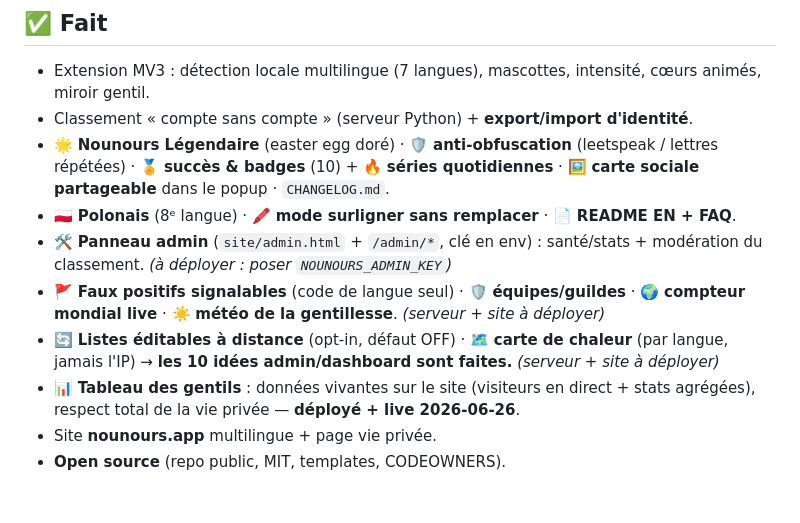
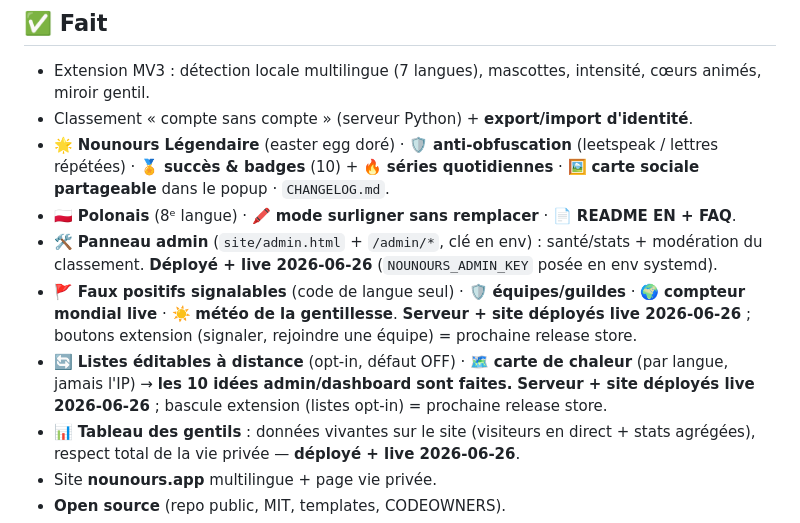
Before and after one commit to PassepartoutFR/nounours-app, a Markdown page: docs/ROADMAP.md, the part around the change. Rendered like a GitHub page; blank space fills up the shorter version.

Commit message:
docs: serveur + site nounours.app déployés live 2026-06-26 (10 idées admin/dashboard)
Co-Authored-By: Claude Opus 4.8 <noreply@anthropic.com>

```diff
--- a/docs/ROADMAP.md
+++ b/docs/ROADMAP.md
@@ -48,9 +48,9 @@ sections = la priorité.
 - Classement « compte sans compte » (serveur Python) + **export/import d'identité**.
 - 🌟 **Nounours Légendaire** (easter egg doré) · 🛡️ **anti-obfuscation** (leetspeak / lettres répétées) · 🏅 **succès & badges** (10) + 🔥 **séries quotidiennes** · 🖼️ **carte sociale partageable** dans le popup · `CHANGELOG.md`.
 - 🇵🇱 **Polonais** (8ᵉ langue) · 🖍️ **mode surligner sans remplacer** · 📄 **README EN + FAQ**.
-- 🛠️ **Panneau admin** (`site/admin.html` + `/admin/*`, clé en env) : santé/stats + modération du classement. *(à déployer : poser `NOUNOURS_ADMIN_KEY`)*
-- 🚩 **Faux positifs signalables** (code de langue seul) · 🛡️ **équipes/guildes** · 🌍 **compteur mondial live** · ☀️ **météo de la gentillesse**. *(serveur + site à déployer)*
-- 🔄 **Listes éditables à distance** (opt-in, défaut OFF) · 🗺️ **carte de chaleur** (par langue, jamais l'IP) → **les 10 idées admin/dashboard sont faites.** *(serveur + site à déployer)*
+- 🛠️ **Panneau admin** (`site/admin.html` + `/admin/*`, clé en env) : santé/stats + modération du classement. **Déployé + live 2026-06-26** (`NOUNOURS_ADMIN_KEY` posée en env systemd).
+- 🚩 **Faux positifs signalables** (code de langue seul) · 🛡️ **équipes/guildes** · 🌍 **compteur mondial live** · ☀️ **météo de la gentillesse**. **Serveur + site déployés live 2026-06-26** ; boutons extension (signaler, rejoindre une équipe) = prochaine release store.
+- 🔄 **Listes éditables à distance** (opt-in, défaut OFF) · 🗺️ **carte de chaleur** (par langue, jamais l'IP) → **les 10 idées admin/dashboard sont faites.** **Serveur + site déployés live 2026-06-26** ; bascule extension (listes opt-in) = prochaine release store.
 - 📊 **Tableau des gentils** : données vivantes sur le site (visiteurs en direct +
   stats agrégées), respect total de la vie privée — **déployé + live 2026-06-26**.
 - Site **nounours.app** multilingue + page vie privée.
```
